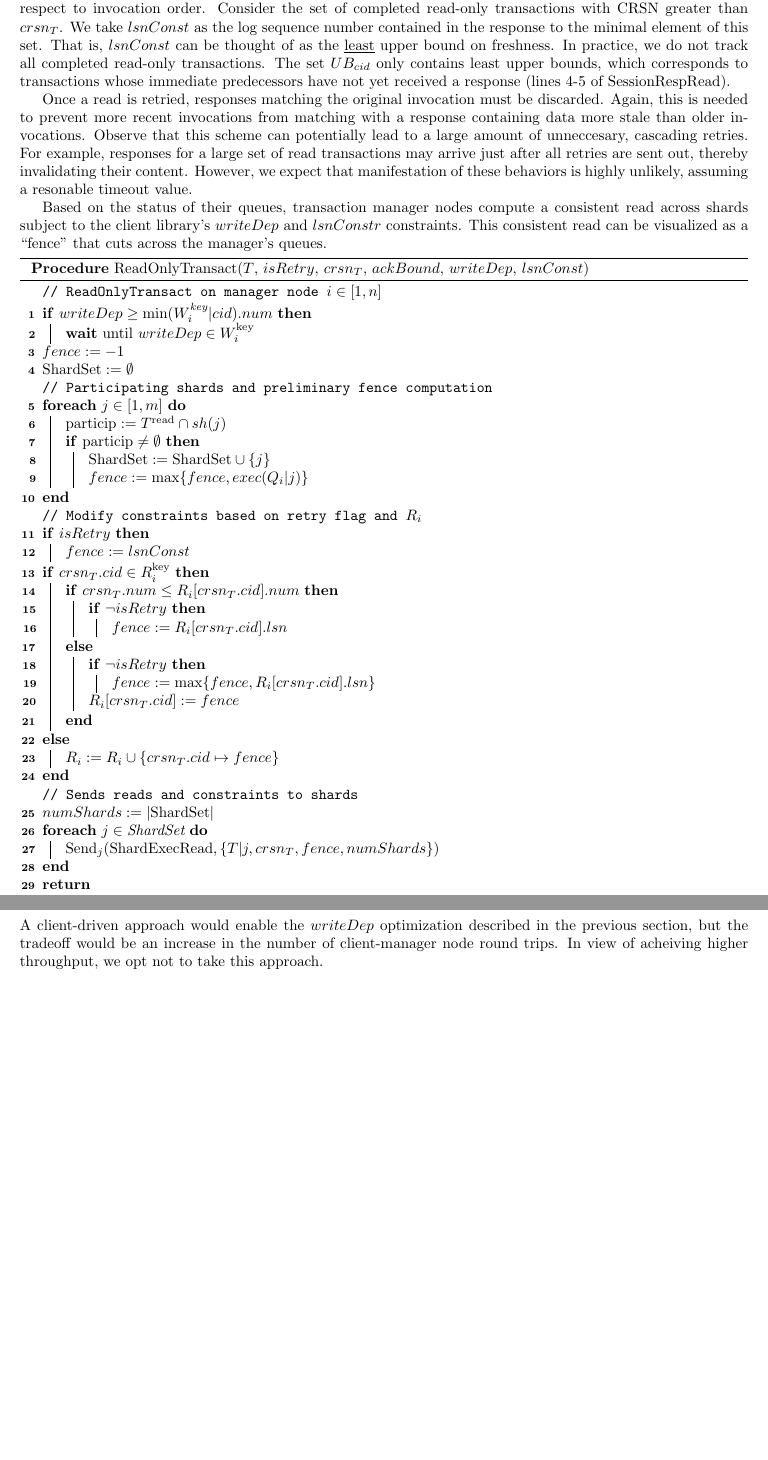
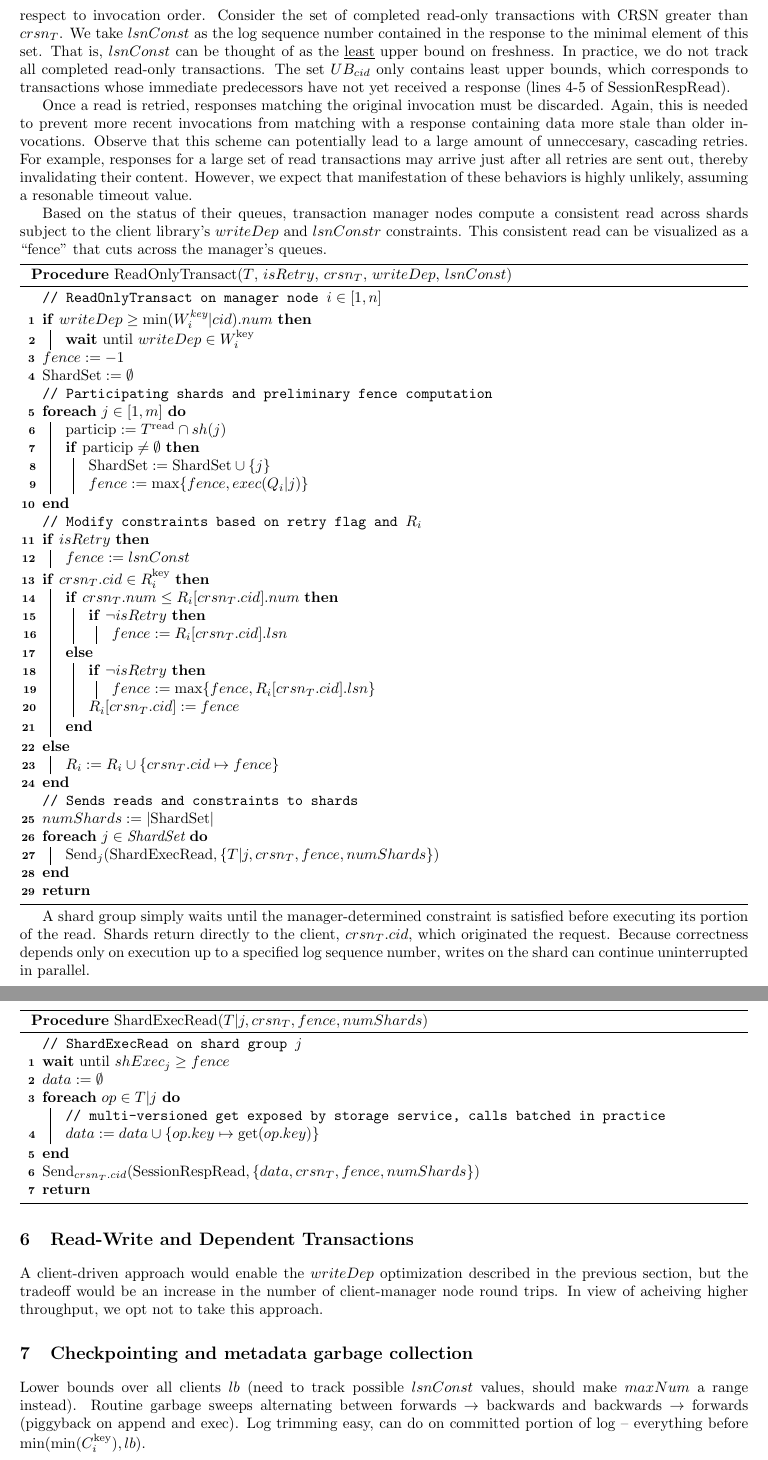
Before and after one commit to aaronwu667/RepQueue-RSS, a LaTeX document (protocol.tex): two parts of pages 6 and 7 of 7, joined at a grey line, cut so that both start at the same text, the shorter picture padded with empty space. Compiled offline with pdfLaTeX.

Commit message:
finished up RO-txns

```diff
--- a/protocol.tex
+++ b/protocol.tex
@@ -4,7 +4,7 @@
 \usepackage[font=bf]{caption}
 \usepackage{float}
 \usepackage{sectsty}
-\usepackage[margin=0.9in]{geometry}
+\usepackage[margin=0.9in, top=0.7in]{geometry}
 \usepackage[linesnumbered,ruled]{algorithm2e}
 \usepackage{amsmath,amssymb}
 \usepackage[colorlinks, linkcolor={red!70!black}]{hyperref}
@@ -230,10 +230,10 @@ The utility of $crsn_T$ and $ackBound$ are the same as in write-only transaction
 \end{procedure}
 \par For retries, the client session must also explicitly provide an upper bound on freshness, $lsnConst$, to the transaction manager node. Otherwise, a retry could return information newer than that of later reads, with respect to invocation order. Consider the set of completed read-only transactions with CRSN greater than $crsn_T$. We take $lsnConst$ as the log sequence number contained in the response to the minimal element of this set. That is, $lsnConst$ can be thought of as the \underline{least} upper bound on freshness. In practice, we do not track all completed read-only transactions. The set $UB_{cid}$ only contains least upper bounds, which corresponds to transactions whose immediate predecessors have not yet received a response (lines 4-5 of SessionRespRead).
 \par Once a read is retried, responses matching the original invocation must be discarded. Again, this is needed to prevent more recent invocations from matching with a response containing data more stale than older invocations. Observe that this scheme can potentially lead to a large amount of unneccesary, cascading retries. For example, responses for a large set of read transactions may arrive just after all retries are sent out, thereby invalidating their content. However, we expect that manifestation of these behaviors is highly unlikely, assuming a resonable timeout value.
-\par Based on the status of their queues, transaction manager nodes compute a consistent read across shards subject to the client library's $writeDep$ and $lsnConstr$ constraints. This consistent read can be visualized as a ``fence'' that cuts across the manager's queues. \\
+\par Based on the status of their queues, transaction manager nodes compute a consistent read across shards subject to the client library's $writeDep$ and $lsnConstr$ constraints. This consistent read can be visualized as a ``fence'' that cuts across the manager's queues.\\
 % TODO: handle ackBound and send forwards/backwards through chain for cleanup
 \begin{procedure}[H]
-  \caption{ReadOnlyTransact($T$, $isRetry$, $crsn_T$, $ackBound$, $writeDep$, $lsnConst$)}
+  \caption{ReadOnlyTransact($T$, $isRetry$, $crsn_T$, $writeDep$, $lsnConst$)}
   \SetKwFor{Match}{match}{with:}{end}
   \tcp{ReadOnlyTransact on manager node $i\in[1,n]$}
   \uIf{$ writeDep \geq\min(W_i^{\text{key}}|cid).num$}{
@@ -274,11 +274,27 @@ The utility of $crsn_T$ and $ackBound$ are the same as in write-only transaction
   }
   \textbf{return}
 \end{procedure}
+\par A shard group simply waits until the manager-determined constraint is satisfied before executing its portion of the read. Shards return directly to the client, $crsn_T.cid$, which originated the request. Because correctness depends only on execution up to a specified log sequence number, writes on the shard can continue uninterrupted in parallel.\\
+\begin{procedure}[H]
+  \caption{ShardExecRead($T|j, crsn_T, fence, numShards$)}
+  \tcp{ShardExecRead on shard group $j$}
+  \textbf{wait} until $shExec_j \geq fence$\\
+  $data := \emptyset$\\
+  \ForEach{$op \in T|j$}{
+    \tcp{multi-versioned get exposed by storage service, calls batched in practice}
+    $data := data \cup \{op.key \mapsto \text{get}(op.key)\}$
+  }
+  $\text{Send}_{crsn_{T}.cid }(\text{SessionRespRead}, \{data, crsn_T, fence, numShards\})$\\
+  \textbf{return}
+\end{procedure}
 
-
+% Need to talk about garbage collection of these values
 \section{Read-Write and Dependent Transactions} \label{deptxn}
 
 A client-driven approach would enable the $writeDep$ optimization described in the previous section, but the tradeoff would be an increase in the number of client-manager node round trips. In view of acheiving higher throughput, we opt not to take this approach.
+
+\section{Checkpointing and metadata garbage collection}
+Lower bounds over all clients $lb$ (need to track possible $lsnConst$ values, should make $maxNum$ a range instead). Routine garbage sweeps alternating between forwards $\rightarrow$ backwards and backwards $\rightarrow$ forwards (piggyback on append and exec). Log trimming easy, can do on committed portion of log -- everything before $\min(\min(C_i^{\text{key}}), lb)$.
 % \subsection*{Read-Only Transactions}
 % TODO\\
 % \textbf{Client Sessions}
```
Also changed, not shown: protocol.pdf, protocol.tex (30 more changed lines).
